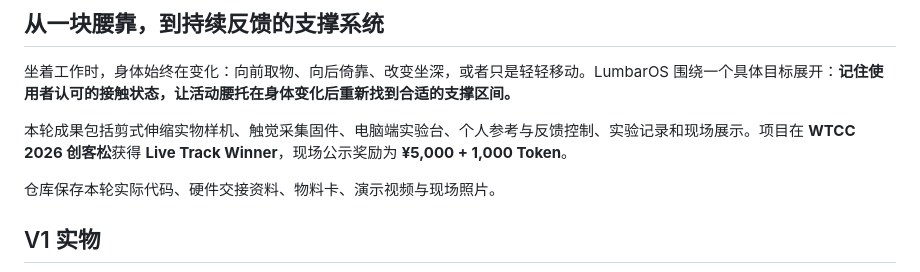
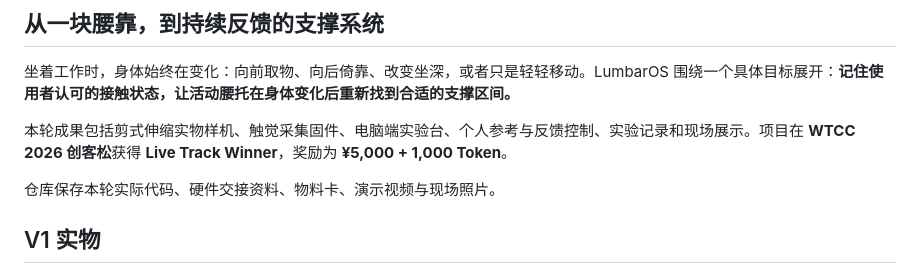
Before and after one commit to niuniuyyds52985/LumbarOS, a Markdown page: README.md, the part around the change. Rendered like a GitHub page.

Commit message:
Refine project achievement description in README
Removed redundant wording in project achievement section.

```diff
--- a/README.md
+++ b/README.md
@@ -21,7 +21,7 @@ Adaptive Tactile Intelligence for Active Lumbar Support
 
 坐着工作时，身体始终在变化：向前取物、向后倚靠、改变坐深，或者只是轻轻移动。LumbarOS 围绕一个具体目标展开：**记住使用者认可的接触状态，让活动腰托在身体变化后重新找到合适的支撑区间。**
 
-本轮成果包括剪式伸缩实物样机、触觉采集固件、电脑端实验台、个人参考与反馈控制、实验记录和现场展示。项目在 **WTCC 2026 创客松**获得 **Live Track Winner**，现场公示奖励为 **¥5,000 + 1,000 Token**。
+本轮成果包括剪式伸缩实物样机、触觉采集固件、电脑端实验台、个人参考与反馈控制、实验记录和现场展示。项目在 **WTCC 2026 创客松**获得 **Live Track Winner**，奖励为 **¥5,000 + 1,000 Token**。
 
 仓库保存本轮实际代码、硬件交接资料、物料卡、演示视频与现场照片。
 
```
